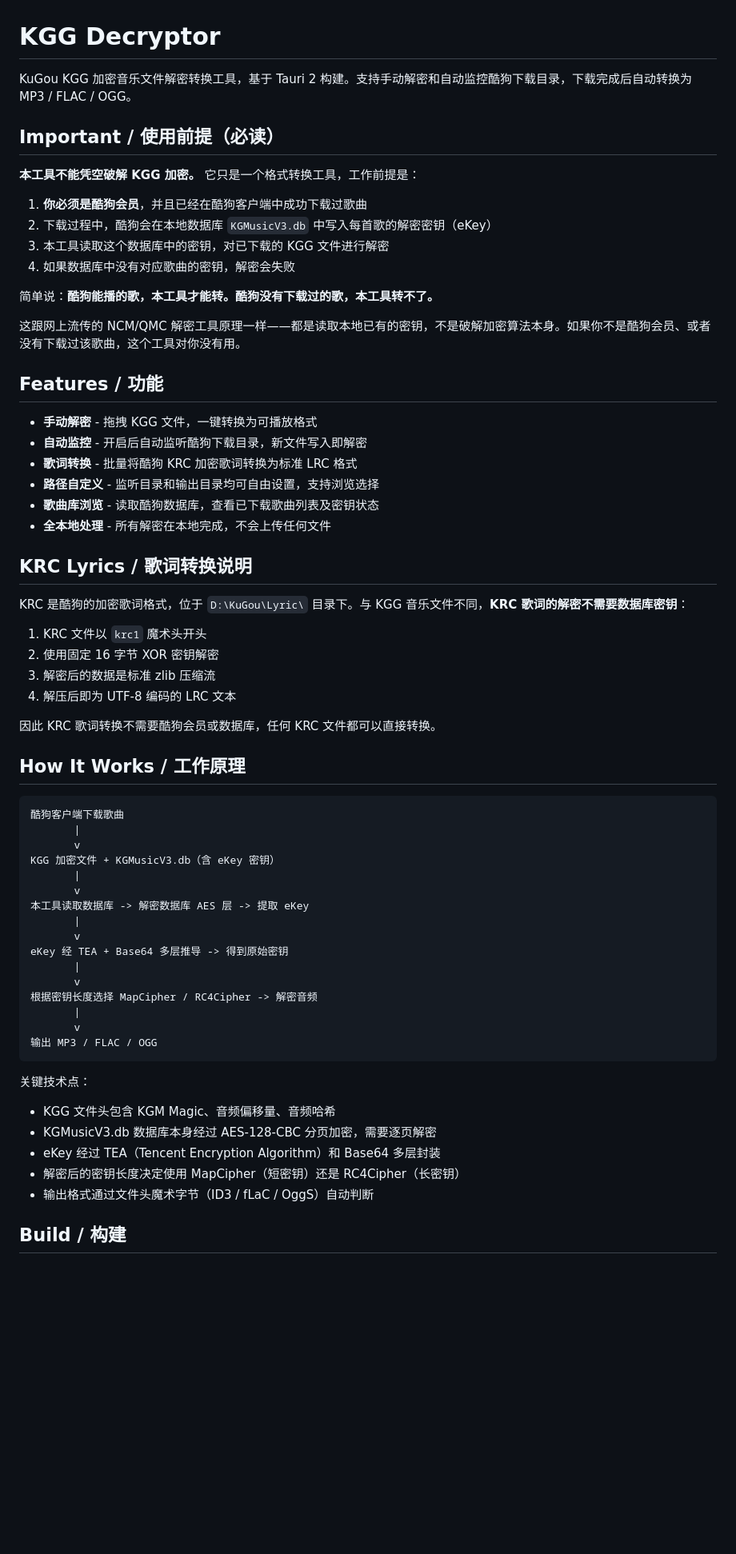
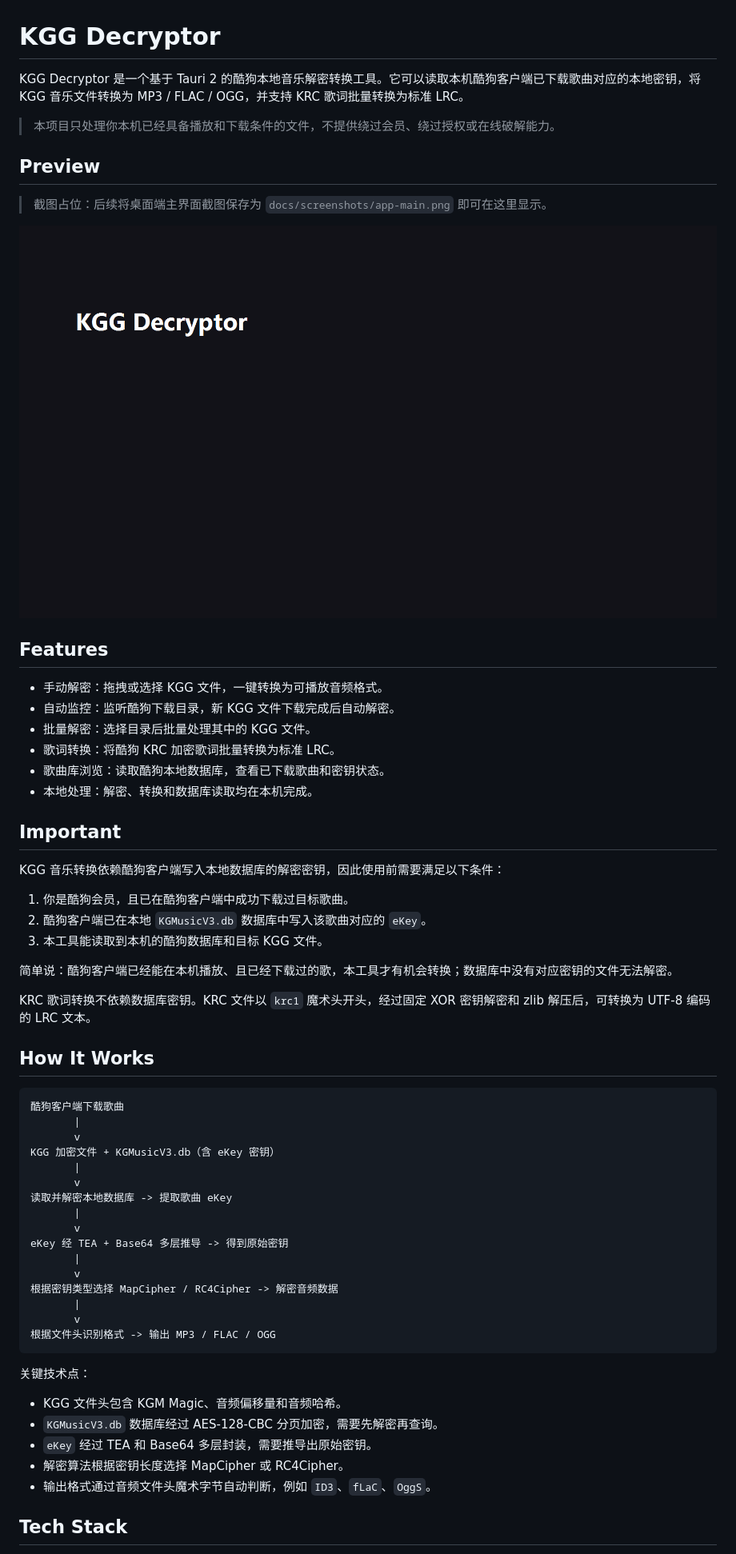
Before and after one commit to Aaron-gx/KGG-Decryptor, a Markdown page: README.md, the part around the change printed below. Shown: that part at 80% size. Drawn GitHub-style; pictures changed too: docs/screenshots/app-main.png (added); blank space fills up the shorter version.

````diff
--- a/README.md
+++ b/README.md
@@ -1,68 +1,64 @@
 # KGG Decryptor
 
-KuGou KGG 加密音乐文件解密转换工具，基于 Tauri 2 构建。支持手动解密和自动监控酷狗下载目录，下载完成后自动转换为 MP3 / FLAC / OGG。
+KGG Decryptor 是一个基于 Tauri 2 的酷狗本地音乐解密转换工具。它可以读取本机酷狗客户端已下载歌曲对应的本地密钥，将 KGG 音乐文件转换为 MP3 / FLAC / OGG，并支持 KRC 歌词批量转换为标准 LRC。
 
-## Important / 使用前提（必读）
+> 本项目只处理你本机已经具备播放和下载条件的文件，不提供绕过会员、绕过授权或在线破解能力。
 
-**本工具不能凭空破解 KGG 加密。** 它只是一个格式转换工具，工作前提是：
+## Preview
 
-1. **你必须是酷狗会员**，并且已经在酷狗客户端中成功下载过歌曲
-2. 下载过程中，酷狗会在本地数据库 `KGMusicV3.db` 中写入每首歌的解密密钥（eKey）
-3. 本工具读取这个数据库中的密钥，对已下载的 KGG 文件进行解密
-4. 如果数据库中没有对应歌曲的密钥，解密会失败
+> 截图占位：后续将桌面端主界面截图保存为 `docs/screenshots/app-main.png` 即可在这里显示。
 
-简单说：**酷狗能播的歌，本工具才能转。酷狗没有下载过的歌，本工具转不了。**
+![KGG Decryptor desktop preview](docs/screenshots/app-main.png)
 
-这跟网上流传的 NCM/QMC 解密工具原理一样——都是读取本地已有的密钥，不是破解加密算法本身。如果你不是酷狗会员、或者没有下载过该歌曲，这个工具对你没有用。
+## Features
 
-## Features / 功能
+- 手动解密：拖拽或选择 KGG 文件，一键转换为可播放音频格式。
+- 自动监控：监听酷狗下载目录，新 KGG 文件下载完成后自动解密。
+- 批量解密：选择目录后批量处理其中的 KGG 文件。
+- 歌词转换：将酷狗 KRC 加密歌词批量转换为标准 LRC。
+- 歌曲库浏览：读取酷狗本地数据库，查看已下载歌曲和密钥状态。
+- 本地处理：解密、转换和数据库读取均在本机完成。
 
-- **手动解密** - 拖拽 KGG 文件，一键转换为可播放格式
-- **自动监控** - 开启后自动监听酷狗下载目录，新文件写入即解密
-- **歌词转换** - 批量将酷狗 KRC 加密歌词转换为标准 LRC 格式
-- **路径自定义** - 监听目录和输出目录均可自由设置，支持浏览选择
-- **歌曲库浏览** - 读取酷狗数据库，查看已下载歌曲列表及密钥状态
-- **全本地处理** - 所有解密在本地完成，不会上传任何文件
+## Important
 
-## KRC Lyrics / 歌词转换说明
+KGG 音乐转换依赖酷狗客户端写入本地数据库的解密密钥，因此使用前需要满足以下条件：
 
-KRC 是酷狗的加密歌词格式，位于 `D:\KuGou\Lyric\` 目录下。与 KGG 音乐文件不同，**KRC 歌词的解密不需要数据库密钥**：
+1. 你是酷狗会员，且已在酷狗客户端中成功下载过目标歌曲。
+2. 酷狗客户端已在本地 `KGMusicV3.db` 数据库中写入该歌曲对应的 `eKey`。
+3. 本工具能读取到本机的酷狗数据库和目标 KGG 文件。
 
-1. KRC 文件以 `krc1` 魔术头开头
-2. 使用固定 16 字节 XOR 密钥解密
-3. 解密后的数据是标准 zlib 压缩流
-4. 解压后即为 UTF-8 编码的 LRC 文本
+简单说：酷狗客户端已经能在本机播放、且已经下载过的歌，本工具才有机会转换；数据库中没有对应密钥的文件无法解密。
 
-因此 KRC 歌词转换不需要酷狗会员或数据库，任何 KRC 文件都可以直接转换。
+KRC 歌词转换不依赖数据库密钥。KRC 文件以 `krc1` 魔术头开头，经过固定 XOR 密钥解密和 zlib 解压后，可转换为 UTF-8 编码的 LRC 文本。
 
-## How It Works / 工作原理
+## How It Works
 
-```
+```text
 酷狗客户端下载歌曲
        |
        v
 KGG 加密文件 + KGMusicV3.db（含 eKey 密钥）
        |
        v
-本工具读取数据库 -> 解密数据库 AES 层 -> 提取 eKey
+读取并解密本地数据库 -> 提取歌曲 eKey
        |
        v
 eKey 经 TEA + Base64 多层推导 -> 得到原始密钥
        |
        v
-根据密钥长度选择 MapCipher / RC4Cipher -> 解密音频
+根据密钥类型选择 MapCipher / RC4Cipher -> 解密音频数据
        |
        v
-输出 MP3 / FLAC / OGG
+根据文件头识别格式 -> 输出 MP3 / FLAC / OGG
 ```
 
 关键技术点：
 
-- KGG 文件头包含 KGM Magic、音频偏移量、音频哈希
-- KGMusicV3.db 数据库本身经过 AES-128-CBC 分页加密，需要逐页解密
-- eKey 经过 TEA（Tencent Encryption Algorithm）和 Base64 多层封装
-- 解密后的密钥长度决定使用 MapCipher（短密钥）还是 RC4Cipher（长密钥）
-- 输出格式通过文件头魔术字节（ID3 / fLaC / OggS）自动判断
+- KGG 文件头包含 KGM Magic、音频偏移量和音频哈希。
+- `KGMusicV3.db` 数据库经过 AES-128-CBC 分页加密，需要先解密再查询。
+- `eKey` 经过 TEA 和 Base64 多层封装，需要推导出原始密钥。
+- 解密算法根据密钥长度选择 MapCipher 或 RC4Cipher。
+- 输出格式通过音频文件头魔术字节自动判断，例如 `ID3`、`fLaC`、`OggS`。
 
-## Build / 构建
+## Tech Stack
 
````
Also changed, not shown: other parts of README.md (+62 -38 lines), docs/screenshots/README.md (added, +9 -0 lines), 8 other files.
